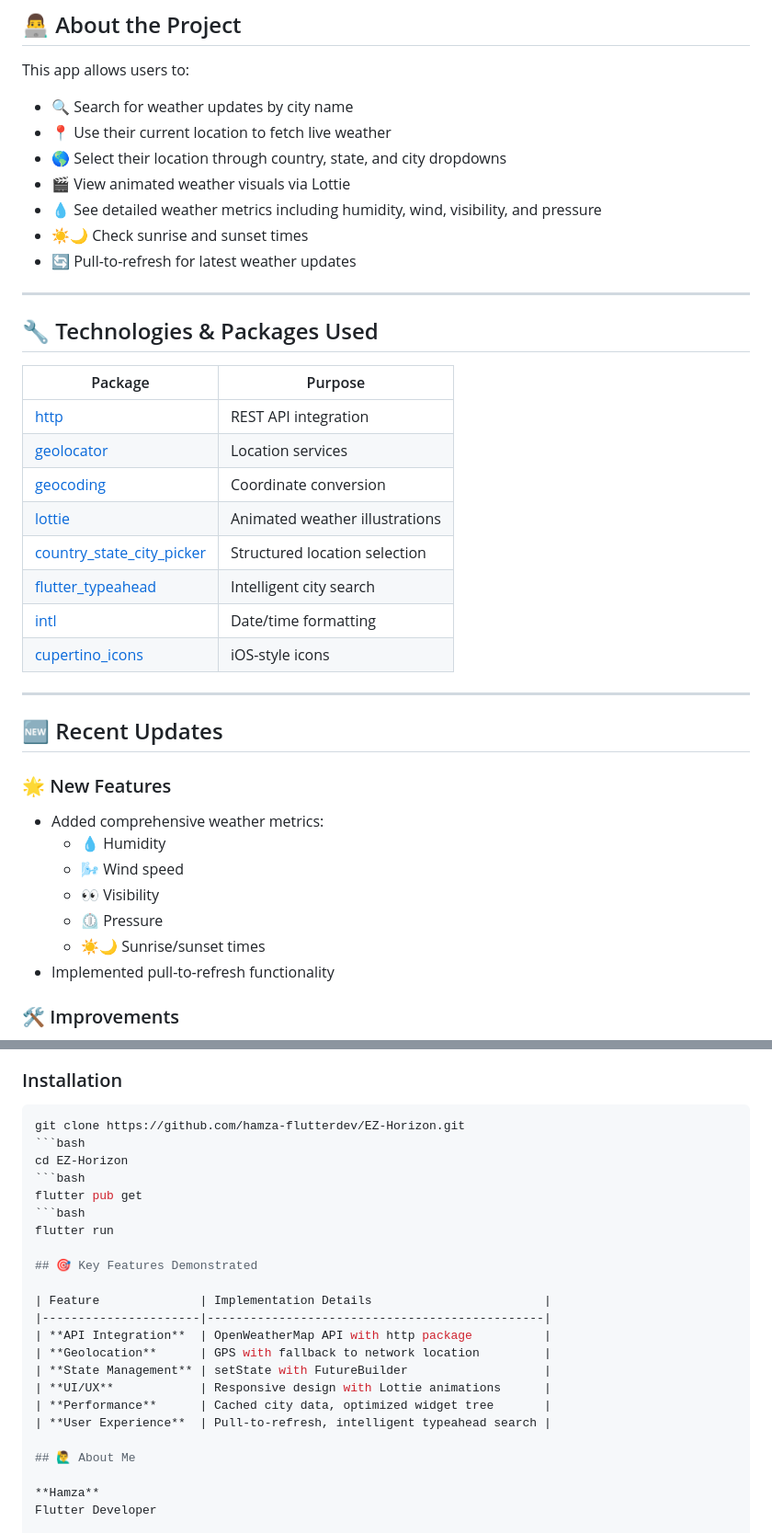
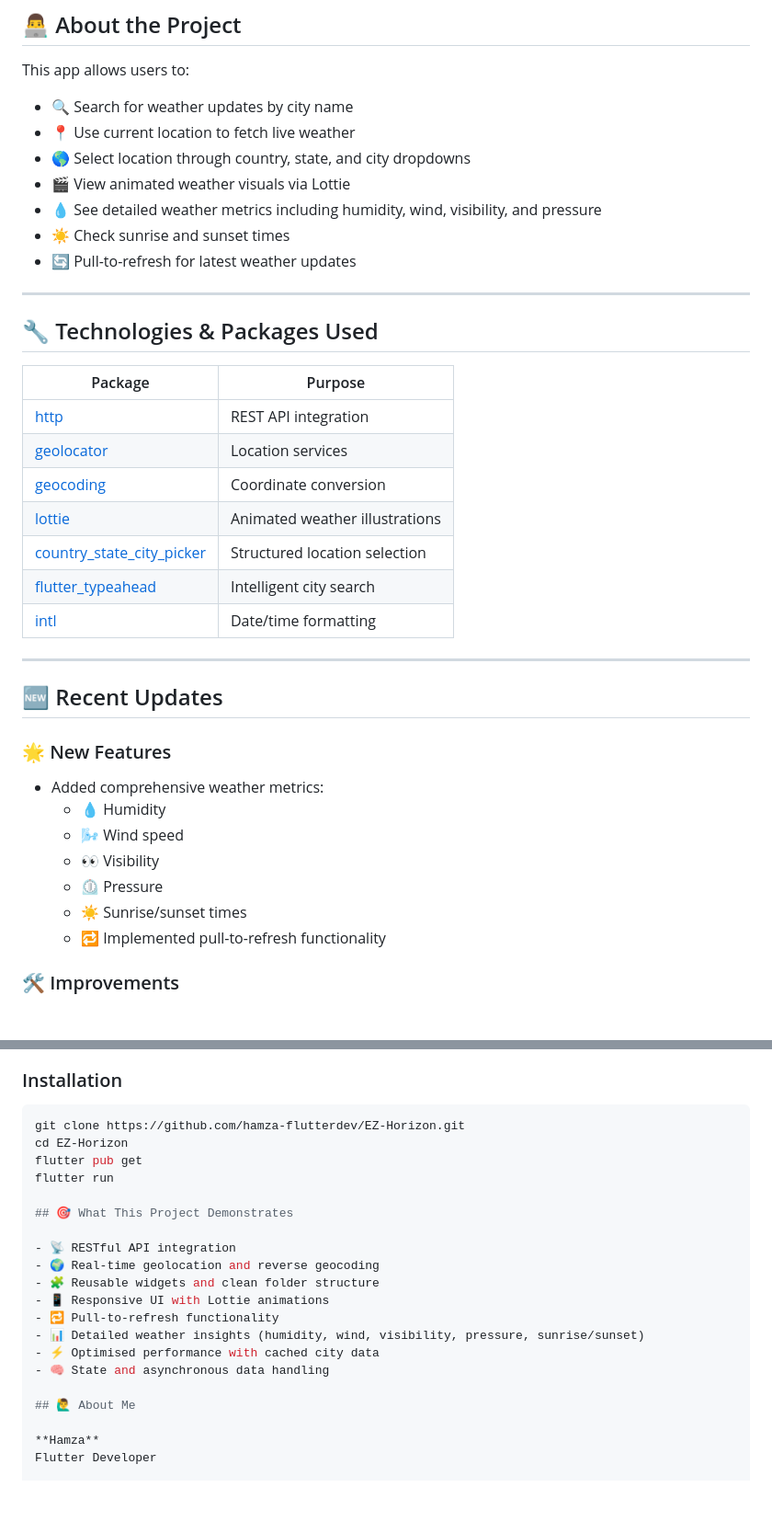
Before and after one commit to hamza-flutterdev/EZ-Horizon, a Markdown page: README.md, 2 parts joined by grey strips. Shown: that part at 92% size. Drawn GitHub-style; blank space fills up the shorter version.

````diff
--- a/README.md
+++ b/README.md
@@ -9,27 +9,26 @@
 
 This app allows users to:
 - 🔍 Search for weather updates by city name
-- 📍 Use their current location to fetch live weather
-- 🌎 Select their location through country, state, and city dropdowns
+- 📍 Use current location to fetch live weather
+- 🌎 Select location through country, state, and city dropdowns
 - 🎬 View animated weather visuals via Lottie
 - 💧 See detailed weather metrics including humidity, wind, visibility, and pressure
-- ☀️🌙 Check sunrise and sunset times
+- ☀️ Check sunrise and sunset times
 - 🔄 Pull-to-refresh for latest weather updates
 
 ---
 
 ## 🔧 Technologies & Packages Used
 
-| Package | Purpose |
-|---------|---------|
-| [http](https://pub.dev/packages/http) | REST API integration |
-| [geolocator](https://pub.dev/packages/geolocator) | Location services |
-| [geocoding](https://pub.dev/packages/geocoding) | Coordinate conversion |
-| [lottie](https://pub.dev/packages/lottie) | Animated weather illustrations |
-| [country_state_city_picker](https://pub.dev/packages/country_state_city_picker) | Structured location selection |
-| [flutter_typeahead](https://pub.dev/packages/flutter_typeahead) | Intelligent city search |
-| [intl](https://pub.dev/packages/intl) | Date/time formatting |
-| [cupertino_icons](https://pub.dev/packages/cupertino_icons) | iOS-style icons |
+| Package                                                                         | Purpose                        |
+|---------------------------------------------------------------------------------|--------------------------------|
+| [http](https://pub.dev/packages/http)                                           | REST API integration           |
+| [geolocator](https://pub.dev/packages/geolocator)                               | Location services              |
+| [geocoding](https://pub.dev/packages/geocoding)                                 | Coordinate conversion          |
+| [lottie](https://pub.dev/packages/lottie)                                       | Animated weather illustrations |
+| [country_state_city_picker](https://pub.dev/packages/country_state_city_picker) | Structured location selection  |
+| [flutter_typeahead](https://pub.dev/packages/flutter_typeahead)                 | Intelligent city search        |
+| [intl](https://pub.dev/packages/intl)                                           | Date/time formatting           |
 
 ---
 
@@ -41,8 +40,8 @@ This app allows users to:
   - 🌬️ Wind speed
   - 👀 Visibility
   - ⏲️ Pressure
-  - ☀️🌙 Sunrise/sunset times
-- Implemented pull-to-refresh functionality
+  - ☀️ Sunrise/sunset times
+  - 🔁 Implemented pull-to-refresh functionality
 
 ### 🛠 Improvements
 - Preloaded and cached `cities.json` for faster search
@@ -78,23 +77,20 @@ lib/
 ### Installation
 ```bash
 git clone https://github.com/hamza-flutterdev/EZ-Horizon.git
-```bash
 cd EZ-Horizon
-```bash
 flutter pub get
-```bash
 flutter run
 
-## 🎯 Key Features Demonstrated
+## 🎯 What This Project Demonstrates
 
-| Feature              | Implementation Details                        |
-|----------------------|-----------------------------------------------|
-| **API Integration**  | OpenWeatherMap API with http package          |
-| **Geolocation**      | GPS with fallback to network location         |
-| **State Management** | setState with FutureBuilder                   |
-| **UI/UX**            | Responsive design with Lottie animations      |
-| **Performance**      | Cached city data, optimized widget tree       |
-| **User Experience**  | Pull-to-refresh, intelligent typeahead search |
+- 📡 RESTful API integration
+- 🌍 Real-time geolocation and reverse geocoding
+- 🧩 Reusable widgets and clean folder structure
+- 📱 Responsive UI with Lottie animations
+- 🔁 Pull-to-refresh functionality
+- 📊 Detailed weather insights (humidity, wind, visibility, pressure, sunrise/sunset)
+- ⚡ Optimised performance with cached city data
+- 🧠 State and asynchronous data handling
 
 ## 🙋‍♂️ About Me
 
````
